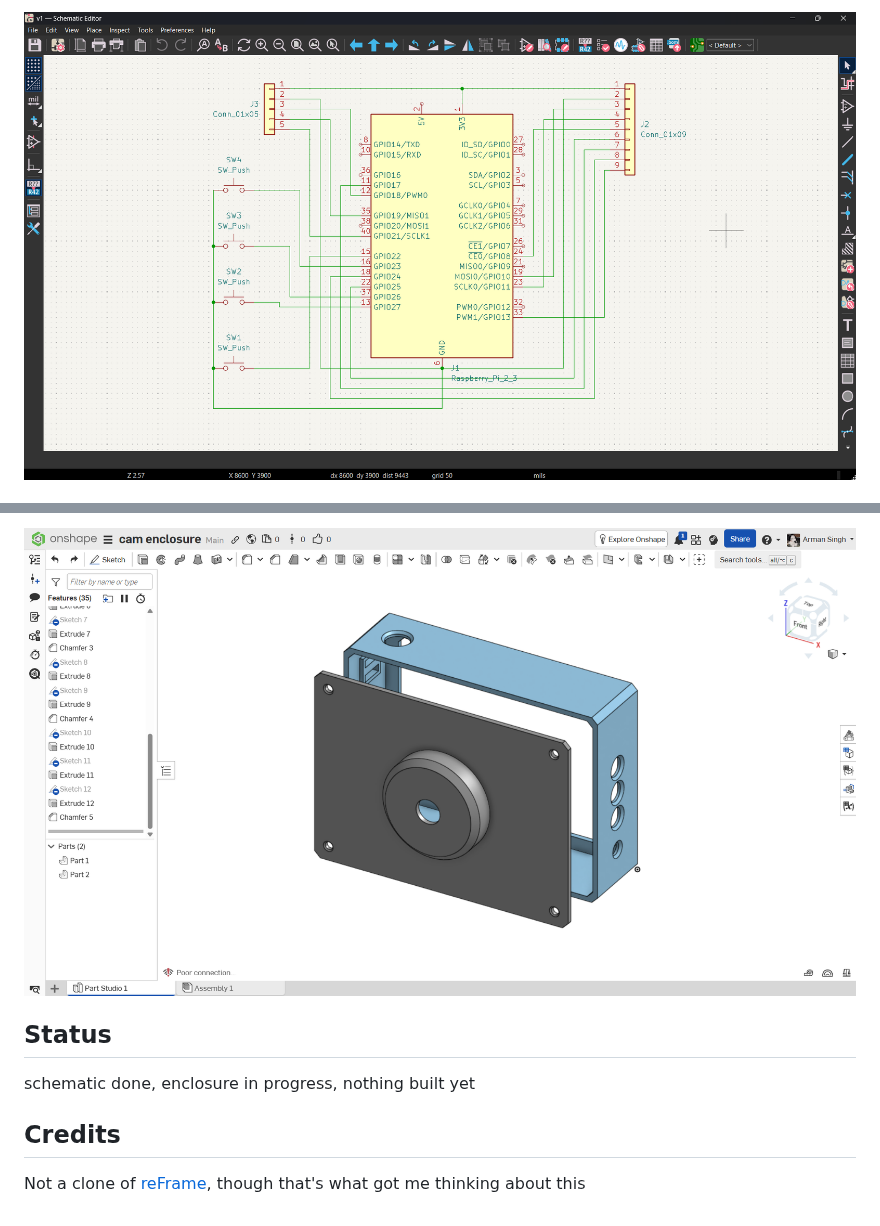
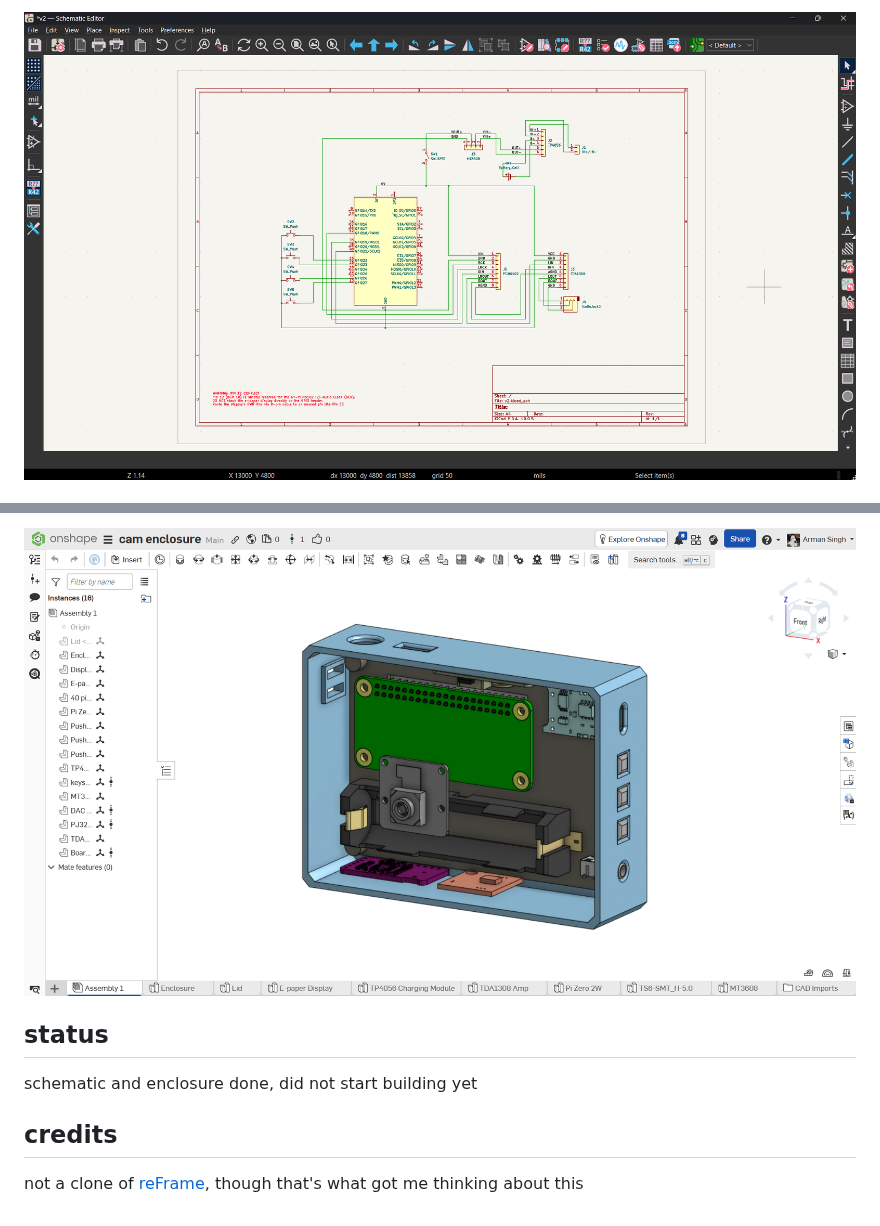
Before and after one commit to armansinghh/pi-camera-proj, a Markdown page: README.md, 2 parts joined by grey strips. Drawn GitHub-style; pictures changed too: assets/enclosure.png, assets/wiring.png.

Commit message:
docs: update README

```diff
--- a/README.md
+++ b/README.md
@@ -27,8 +45,8 @@ Made it from scratch: camera, e-paper driver, dithering, and (because why not) a
 
 ![Enclosure Model](./assets/enclosure.png)
 
-## Status
-schematic done, enclosure in progress, nothing built yet
+## status
+schematic and enclosure done, did not start building yet
 
-## Credits
-Not a clone of [reFrame](https://github.com/kaloyaan/reframe), though that's what got me thinking about this
+## credits
+not a clone of [reFrame](https://github.com/kaloyaan/reframe), though that's what got me thinking about this
```
Also changed, not shown: other parts of README.md (+32 -14 lines).
